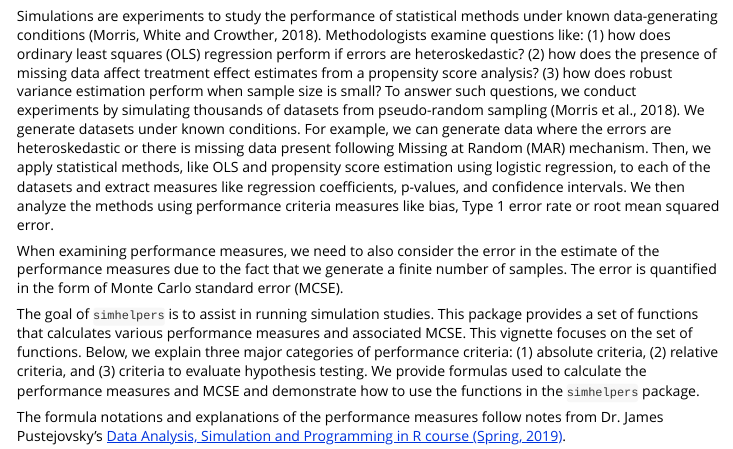
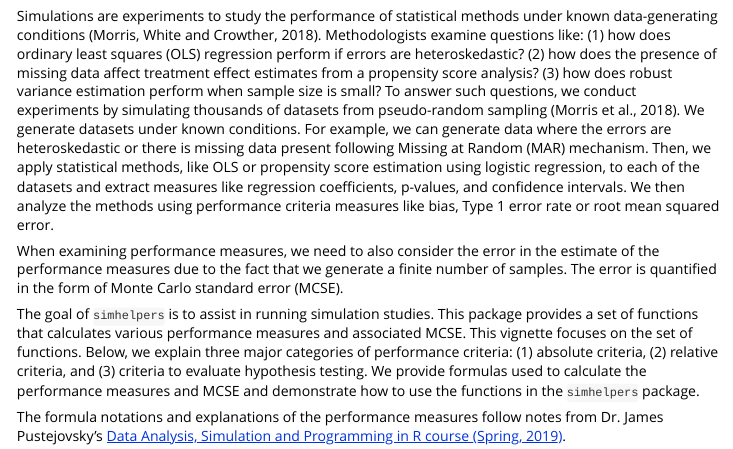
Before and after one commit to meghapsimatrix/simhelpers, an R Markdown document (vignettes/MCSE.Rmd): the page in a window 1100 px wide, from 210 px down. Rendered offline with R 4.5, knitr and Pandoc, with nearby package versions; long lines of code are wrapped.

Commit message:
edit vignette

```diff
--- a/vignettes/MCSE.Rmd
+++ b/vignettes/MCSE.Rmd
@@ -20,7 +20,7 @@ knitr::opts_chunk$set(
 
 # Introduction to Simulation Studies and Monte Carlo Standard Errors
 
-Simulations are experiments to study the performance of statistical methods under known data-generating conditions (Morris, White and Crowther, 2018). Methodologists examine questions like: (1) how does ordinary least squares (OLS) regression perform if errors are heteroskedastic? (2) how does the presence of missing data affect treatment effect estimates from a propensity score analysis? (3) how does robust variance estimation perform when sample size is small? To answer such questions, we conduct experiments by simulating thousands of datasets from pseudo-random sampling (Morris et al., 2018). We generate datasets under known conditions. For example, we can generate data where the errors are heteroskedastic or there is missing data present following Missing at Random (MAR) mechanism. Then, we apply statistical methods, like OLS and propensity score estimation using logistic regression, to each of the datasets and extract measures like regression coefficients, p-values, and confidence intervals. We then analyze the methods using performance criteria measures like bias, Type 1 error rate or root mean squared error.
+Simulations are experiments to study the performance of statistical methods under known data-generating conditions (Morris, White and Crowther, 2018). Methodologists examine questions like: (1) how does ordinary least squares (OLS) regression perform if errors are heteroskedastic? (2) how does the presence of missing data affect treatment effect estimates from a propensity score analysis? (3) how does robust variance estimation perform when sample size is small? To answer such questions, we conduct experiments by simulating thousands of datasets from pseudo-random sampling (Morris et al., 2018). We generate datasets under known conditions. For example, we can generate data where the errors are heteroskedastic or there is missing data present following Missing at Random (MAR) mechanism. Then, we apply statistical methods, like OLS or propensity score estimation using logistic regression, to each of the datasets and extract measures like regression coefficients, p-values, and confidence intervals. We then analyze the methods using performance criteria measures like bias, Type 1 error rate or root mean squared error.
 
 When examining performance measures, we need to also consider the error in the estimate of the performance measures due to the fact that we generate a finite number of samples. The error is quantified in the form of Monte Carlo standard error (MCSE).
 
```
